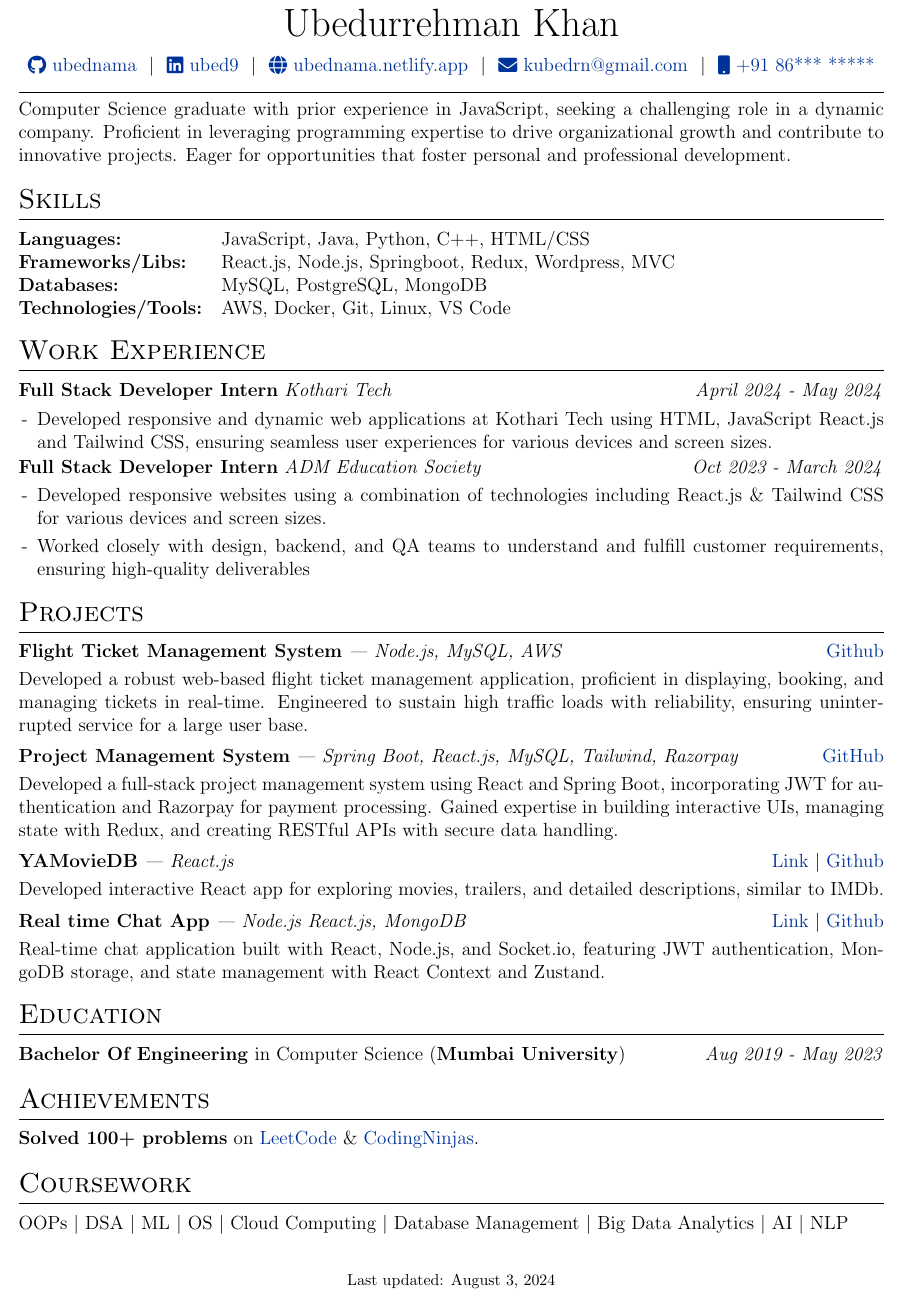
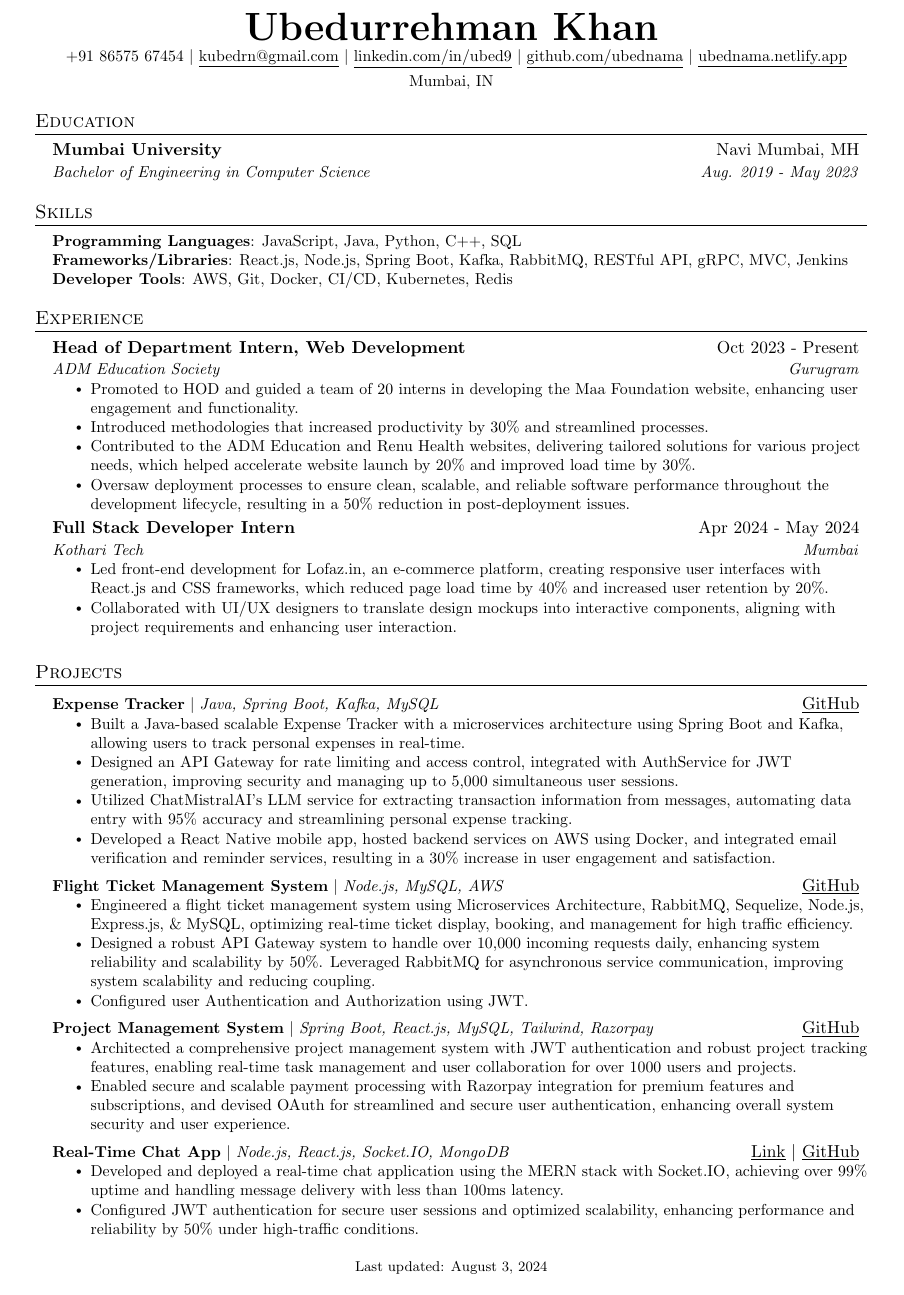
Before and after one commit to ubednama/resume, a LaTeX CV (resume.tex): part of the page, cut so that both start at the same text. Compiled offline with pdfLaTeX.

Commit message:
Update resume.tex

```diff
--- a/resume.tex
+++ b/resume.tex
@@ -111,123 +109,90 @@
-\pagestyle{empty}
-
-%----------------------------------------------------------------------------------------
-%	TITLE
-%----------------------------------------------------------------------------------------
-
-% \begin{tabularx}{\linewidth}{ @{}X X@{} }
-% \huge{Your Name}\vspace{2pt} & \hfill \emoji{incoming-envelope} email@email.com \\
-% \raisebox{-0.05\height}\faGithub\ username \ | \
-% \raisebox{-0.00\height}\faLinkedin\ username \ | \ \raisebox{-0.05\height}\faGlobe \ mysite.com  & \hfill \emoji{calling} number
-% \end{tabularx}
-
-\begin{tabularx}{\linewidth}{@{} C @{}}
-\Huge{Ubedurrehman Khan} \\[7.5pt]
-\href{https://github.com/ubednama}{\raisebox{-0.05\height}\faGithub\ ubednama} \ $|$ \
-\href{https://linkedin.com/in/ubed9}{\raisebox{-0.05\height}\faLinkedin\ ubed9} \ $|$ \
-\href{https://ubednama.netlify.app/}{\raisebox{-0.05\height}\faGlobe \ ubednama.netlify.app} \ $|$ \
-\href{mailto:kubedrn@gmail.com}{\raisebox{-0.05\height}\faEnvelope \ kubedrn@gmail.com} \ $|$ \
-\href{tel:+918657567454}{\raisebox{-0.05\height}\faMobile \ +91 86*** *****}\\
-\end{tabularx}
-
-% ---------------------------------------------------------------------------------------
-% %Interests/ Keywords/ Summary
-% ---------------------------------------------------------------------------------------
-\noindent
-\hrulefill \\
-Computer Science graduate with prior experience in JavaScript, seeking a challenging role in a dynamic company. Proficient in leveraging programming expertise to drive organizational growth and contribute to innovative projects. Eager for opportunities that foster personal and professional development.
-
-%----------------------------------------------------------------------------------------
-%	SKILLS
-%----------------------------------------------------------------------------------------
-\section{Skills}
-\begin{tabularx}{\linewidth}{@{}l X@{}}
-\textbf{\normalsize{Languages:}} & \normalsize{JavaScript, Java, Python, C++, HTML/CSS} \\
-\textbf{\normalsize{Frameworks/Libs:}} & \normalsize{React.js, Node.js, Springboot, Redux, Wordpress, MVC} \\
-\textbf{\normalsize{Databases:}} & \normalsize{MySQL, PostgreSQL, MongoDB} \\
-\textbf{\normalsize{Technologies/Tools:}} & \normalsize{AWS, Docker, Git, Linux, VS Code} \\
-\end{tabularx}
+%----------HEADING----------
+\begin{center}
+    \textbf{\Huge \scshape Ubedurrehman Khan} \\ \vspace{1pt}
+    \small \href{tel:+918657567454}{ \ +91 86575 67454} $|$ \href{mailto:kubedrn@gmail.com}{\underline{kubedrn@gmail.com}} $|$
+    \href{https://linkedin.com/in/ubed9}{\underline{linkedin.com/in/ubed9}} $|$
+    \href{https://github.com/ubednama}{\underline{github.com/ubednama}} $|$
+    \href{https://ubednama.netlify.app/}{\underline{ubednama.netlify.app}}\\[4pt]
+    Mumbai, IN
+\end{center}
 
 
-%----------------------------------------------------------------------------------------
-% EXPERIENCE SECTIONS
-%----------------------------------------------------------------------------------------
+%-----------EDUCATION-----------
+\section{Education}
+  \begin{itemize}[leftmargin=0.15in, label={}]
+    \resumeSubheading
+      {Mumbai University}{Navi Mumbai, MH}
+      {Bachelor of Engineering in Computer Science}{Aug. 2019 - May 2023}
+  \end{itemize}
 
-%Experience
-\section{Work Experience}
+%-----------PROGRAMMING SKILLS-----------
+\noindent\section*{Skills}
+ \begin{itemize}[leftmargin=0.15in, label={}]
+    \small{\item{
+     \textbf{Programming Languages}{: JavaScript, Java, Python, C++, SQL} \\
+     \textbf{Frameworks/Libraries}{: React.js, Node.js, Spring Boot, Kafka, RabbitMQ, RESTful API, gRPC, MVC, Jenkins} \\
+     \textbf{Developer Tools}{: AWS, Git, Docker, CI/CD, Kubernetes, Redis}
+    }}
+ \end{itemize}
 
-\begin{tabularx}{\linewidth}{ @{}l r@{} }
-\textbf{Full Stack Developer Intern} \textit{Kothari Tech} & \hfill \textit{April 2024 - May 2024} \\[3.75pt]
-\multicolumn{2}{@{}X@{}}{
-\begin{minipage}[t]{\linewidth}
-    \begin{itemize}[nosep,after=\strut, leftmargin=1em, itemsep=3pt]
-        \item[-] Developed responsive and dynamic web applications at Kothari Tech using HTML, JavaScript React.js and Tailwind CSS, ensuring seamless user experiences for various devices and screen sizes.
+ \vspace{-7pt}
+
+%-----------EXPERIENCE-----------
+\section*{Experience}
+    \begin{itemize}[leftmargin=0.15in, label={}]
+        \resumeSubheading
+          {Head of Department Intern, Web Development}{Oct 2023 - Present}{ADM Education Society}{Gurugram}
+          \resumeItemListStart
+            \resumeItem{Promoted to HOD and guided a team of 20 interns in developing the Maa Foundation website, enhancing user engagement and functionality.}
+            \resumeItem{Introduced methodologies that increased productivity by 30\% and streamlined processes.}
+            \resumeItem{Contributed to the ADM Education and Renu Health websites, delivering tailored solutions for various project needs, which helped accelerate website launch by 20\% and improved load time by 30\%.}
+            \resumeItem{Oversaw deployment processes to ensure clean, scalable, and reliable software performance throughout the development lifecycle, resulting in a 50\% reduction in post-deployment issues.}
+          \resumeItemListEnd
+
+        \resumeSubheading
+          {Full Stack Developer Intern}{Apr 2024 - May 2024}{Kothari Tech}{Mumbai}
+          \resumeItemListStart
+            \resumeItem{Led front-end development for Lofaz.in, an e-commerce platform, creating responsive user interfaces with React.js and CSS frameworks, which reduced page load time by 40\% and increased user retention by 20\%.}
+            \resumeItem{Collaborated with UI/UX designers to translate design mockups into interactive components, aligning with project requirements and enhancing user interaction.}
+          \resumeItemListEnd
     \end{itemize}
-    \end{minipage}
-}
-\end{tabularx}
-\begin{tabularx}{\linewidth}{ @{}l r@{} }
-\textbf{Full Stack Developer Intern} \textit{ADM Education Society} & \hfill \textit{Oct 2023 - March 2024} \\[3.75pt]
-\multicolumn{2}{@{}X@{}}{
-\begin{minipage}[t]{\linewidth}
-    \begin{itemize}[nosep,after=\strut, leftmargin=1em, itemsep=3pt]
-        \item[-] Developed responsive websites using a combination of technologies including React.js \& Tailwind CSS for various devices and screen sizes.
-        \item [-]Worked closely with design, backend, and QA teams to understand and fulfill customer requirements, ensuring high-quality deliverables
-    \end{itemize}
-    \end{minipage}
-}
-\end{tabularx}
-
-%Projects
-\section{Projects}
-
-\begin{tabularx}{\linewidth}{ @{}l r@{} }
-    \textbf{Flight Ticket Management System} \textit{| Node.js, MySQL, AWS} & \hfill \href{https://github.com/ubednama/Flights-Service}{Github}  \\[3pt]
-    \multicolumn{2}{@{}X@{}}{Developed a robust web-based flight ticket management application, proficient in displaying, booking, and managing tickets in real-time. Engineered to sustain high traffic loads with reliability, ensuring uninterrupted service for a large user base.}  \\
-\end{tabularx}
-\vspace{-4pt}
-
-\begin{tabularx}{\linewidth}{ @{}l r@{} }
-    \textbf{Project Management System} \textit{| Spring Boot, React.js, MySQL, Tailwind, Razorpay} & \hfill \href{https://github.com/ubednama/Project-Management-System}{GitHub} \\[3pt]
-    \multicolumn{2}{@{}X@{}}{Developed a full-stack project management system using React and Spring Boot, incorporating JWT for authentication and Razorpay for payment processing. Gained expertise in building interactive UIs, managing state with Redux, and creating RESTful APIs with secure data handling.}  \\
-\end{tabularx}
-\vspace{-4pt}
-
-\begin{tabularx}{\linewidth}{ @{}l r@{} }
-    \textbf{YAMovieDB} \textit{| React.js} & \hfill \href{https://ya-movie-db.vercel.app/}{Link} \textbar{} \href{https://github.com/ubednama/YAMovieDB}{Github} \\[3pt]
-    \multicolumn{2}{@{}X@{}}{Developed interactive React app for exploring movies, trailers, and detailed descriptions, similar to IMDb.}  \\
-\end{tabularx}
-\vspace{-4pt}
-
-\begin{tabularx}{\linewidth}{ @{}l r@{} }
-    \textbf{Real time Chat App} \textit{| Node.js React.js, MongoDB} & \hfill \href{https://chat-app-uwfk.onrender.com/}{Link} \textbar{} \href{https://github.com/ubednama/chat-app}{Github} \\[3pt]
-    \multicolumn{2}{@{}X@{}}{Real-time chat application built with React, Node.js, and Socket.io, featuring JWT authentication, MongoDB storage, and state management with React Context and Zustand.}  \\
-\end{tabularx}
-
-%----------------------------------------------------------------------------------------
-%	EDUCATION
-%----------------------------------------------------------------------------------------
-\section{Education}
-\begin{tabularx}{\linewidth}{@{}l X@{}}
-\textbf{Bachelor Of Engineering} in Computer Science (\textbf{Mumbai University}) & \hfill \normalsize \textit{Aug 2019 - May 2023} \\
-\end{tabularx}
-
-%----------------------------------------------------------------------------------------
-%	Achievements
-%----------------------------------------------------------------------------------------
-\section{Achievements}
-\begin{tabularx}{\linewidth}{@{}l X@{}}
-\multicolumn{2}{@{}X@{}}{\textbf{Solved 100+ problems} on \href{https://leetcode.com/ubednama}{LeetCode} \& \href{https://www.naukri.com/code360/profile/ubednama}{CodingNinjas}.}
-\end{tabularx}
-
-%----------------------------------------------------------------------------------------
-%	CourseWork
-%----------------------------------------------------------------------------------------
-\section{Coursework}
-\begin{tabularx}{\linewidth}{@{}l X@{}}
-\multicolumn{2}{@{}X@{}}{OOPs \textbar{} DSA \textbar{} ML \textbar{} OS \textbar{} Cloud Computing \textbar{} Database Management \textbar{} Big Data Analytics \textbar{} AI \textbar{} NLP}
-\end{tabularx}
 
 
+%-----------PROJECTS-----------
+\noindent\section*{Projects}
+    \begin{itemize}[leftmargin=0.15in, label={}]
+    \resumeProjectHeading
+        {\textbf{Expense Tracker} $|$ \emph{Java, Spring Boot, Kafka, MySQL}}{\href{https://github.com/ubednama/Expense-Tracker-Authservice}{\underline{GitHub}}}
+            \resumeItemListStart
+                \resumeItem{Built a Java-based scalable Expense Tracker with a microservices architecture using Spring Boot and Kafka, allowing users to track personal expenses in real-time.}
+                \resumeItem{Designed an API Gateway for rate limiting and access control, integrated with AuthService for JWT generation, improving security and managing up to 5,000 simultaneous user sessions.}
+                \resumeItem{Utilized ChatMistralAI’s LLM service for extracting transaction information from messages, automating data entry with 95\% accuracy and streamlining personal expense tracking.}
+                \resumeItem{Developed a React Native mobile app, hosted backend services on AWS using Docker, and integrated email verification and reminder services, resulting in a 30\% increase in user engagement and satisfaction.}
+            \resumeItemListEnd
+
+    \resumeProjectHeading
+      {\textbf{Flight Ticket Management System} $|$ \emph{Node.js, MySQL, AWS}}{\href{https://github.com/ubednama/Flights-Service} {\underline{GitHub}}}
+      \resumeItemListStart
+        \resumeItem{Engineered a flight ticket management system using Microservices Architecture, RabbitMQ, Sequelize, Node.js, Express.js, \& MySQL, optimizing real-time ticket display, booking, and management for high traffic efficiency.}
+        \resumeItem{Designed a robust API Gateway system to handle over 10,000 incoming requests daily, enhancing system reliability and scalability by 50\%. Leveraged RabbitMQ for asynchronous service communication, improving system scalability and reducing coupling.}
+        \resumeItem{Configured user Authentication and Authorization using JWT.}
+      \resumeItemListEnd
+
+  \resumeProjectHeading
+      {\textbf{Project Management System} $|$ \emph{Spring Boot, React.js, MySQL, Tailwind, Razorpay}}{\href{https://github.com/ubednama/Project-Management-System}{\underline{GitHub}}}
+      \resumeItemListStart
+        \resumeItem{Architected a comprehensive project management system with JWT authentication and robust project tracking features, enabling real-time task management and user collaboration for over 1000 users and projects.}
+        \resumeItem{Enabled secure and scalable payment processing with Razorpay integration for premium features and subscriptions, and devised OAuth for streamlined and secure user authentication, enhancing overall system security and user experience.}
+      \resumeItemListEnd
+\resumeProjectHeading
+    {\textbf{Real-Time Chat App} $|$ \emph{Node.js, React.js, Socket.IO, MongoDB}}{\hfill \href{https://chat-app-uwfk.onrender.com/}{\underline{Link}} \textbar{} \href{https://github.com/ubednama/chat-app}{\underline{GitHub}}}
+    \resumeItemListStart
+        \resumeItem{Developed and deployed a real-time chat application using the MERN stack with Socket.IO, achieving over 99\% uptime and handling message delivery with less than 100ms latency.}
+        \resumeItem{Configured JWT authentication for secure user sessions and optimized scalability, enhancing performance and reliability by 50\% under high-traffic conditions.}
+    \resumeItemListEnd
+    \end{itemize}
+
+%-------------------------------------------
 \vfill
 \center{\footnotesize Last updated: \today}
 
```
Also changed, not shown: resume.tex (176 more changed lines).
